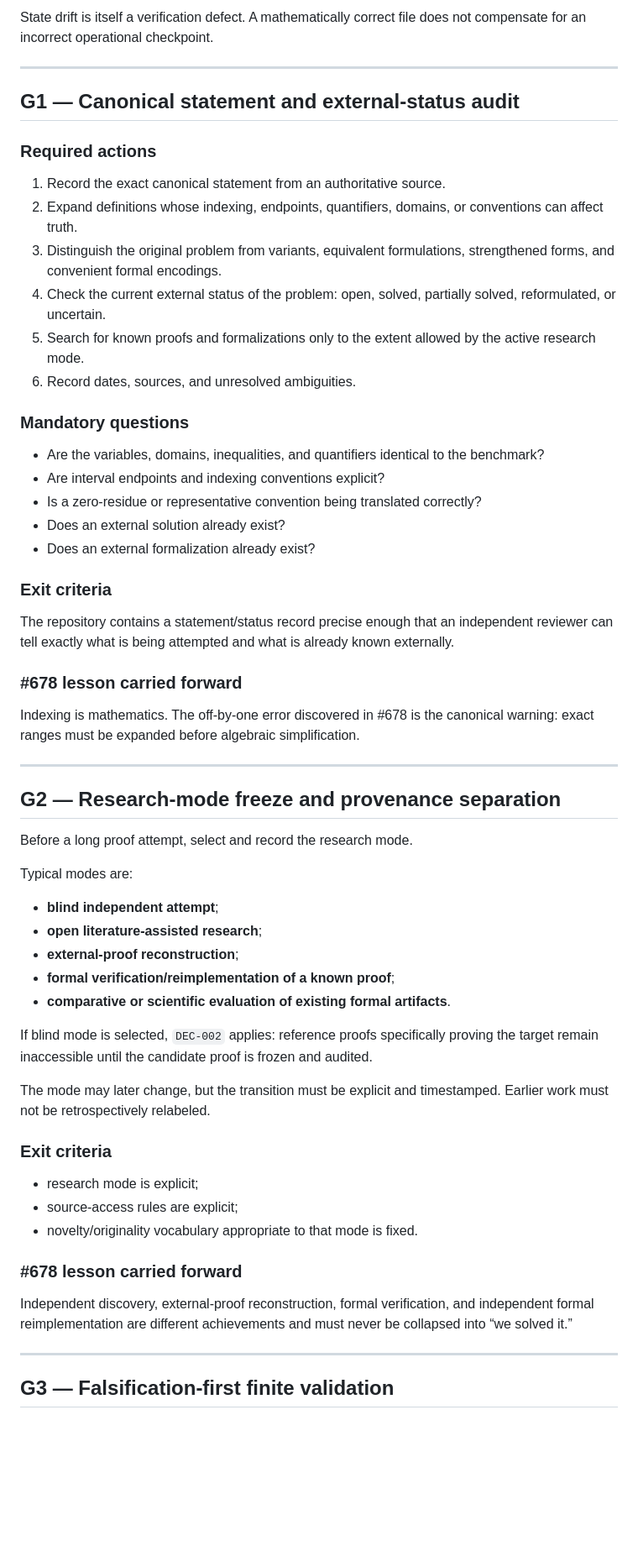
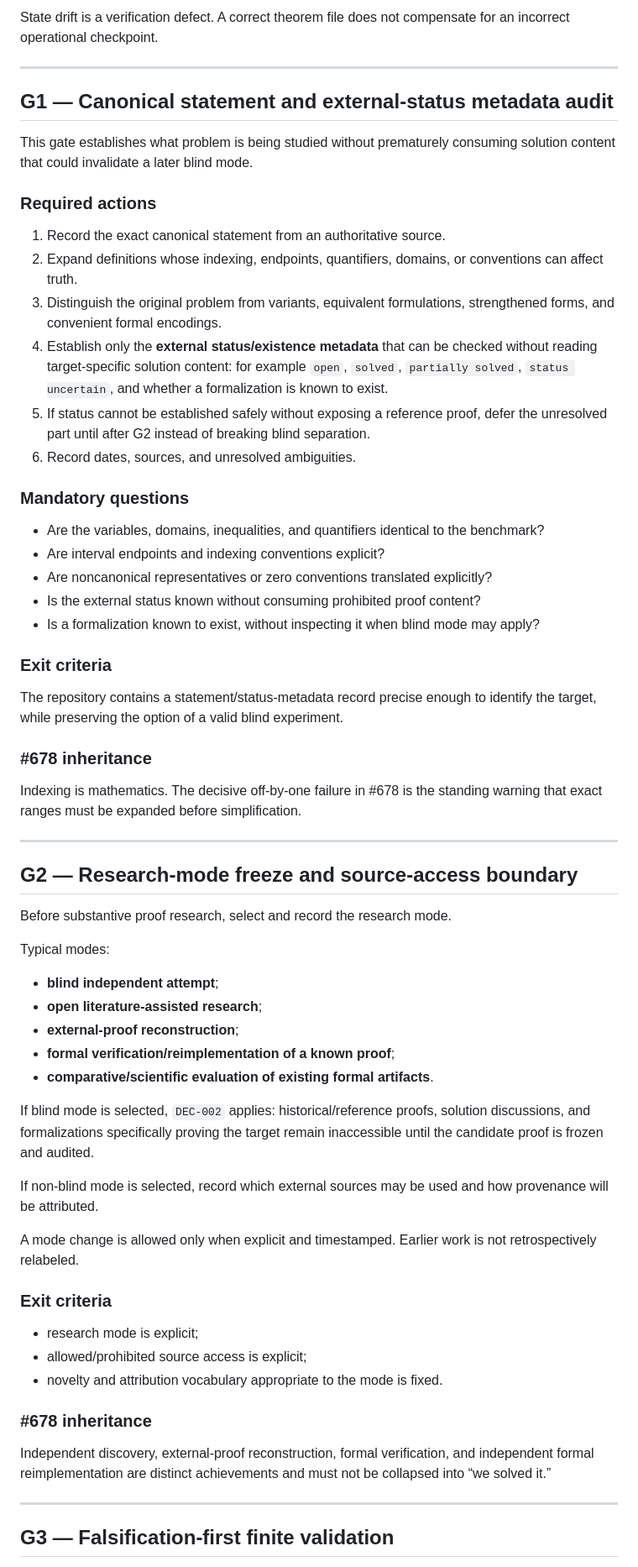
Before and after one commit to scientifica007/Erdos_Solving, a Markdown page: ERDOS_PROBLEM_SOLVING_PROTOCOL.md, the part around one of its changes. Shown at 84% size. Drawn GitHub-style; blank space fills up the shorter version.

```diff
--- a/ERDOS_PROBLEM_SOLVING_PROTOCOL.md
+++ b/ERDOS_PROBLEM_SOLVING_PROTOCOL.md
@@ -67,62 +69,66 @@ A user or governing project decision authorizes work on a specific mathematical
 
-State drift is itself a verification defect. A mathematically correct file does not compensate for an incorrect operational checkpoint.
+State drift is a verification defect. A correct theorem file does not compensate for an incorrect operational checkpoint.
 
 ---
 
-## G1 — Canonical statement and external-status audit
+## G1 — Canonical statement and external-status metadata audit
+
+This gate establishes what problem is being studied without prematurely consuming solution content that could invalidate a later blind mode.
 
 ### Required actions
 
 1. Record the exact canonical statement from an authoritative source.
 2. Expand definitions whose indexing, endpoints, quantifiers, domains, or conventions can affect truth.
 3. Distinguish the original problem from variants, equivalent formulations, strengthened forms, and convenient formal encodings.
-4. Check the current external status of the problem: open, solved, partially solved, reformulated, or uncertain.
-5. Search for known proofs and formalizations only to the extent allowed by the active research mode.
+4. Establish only the **external status/existence metadata** that can be checked without reading target-specific solution content: for example `open`, `solved`, `partially solved`, `status uncertain`, and whether a formalization is known to exist.
+5. If status cannot be established safely without exposing a reference proof, defer the unresolved part until after G2 instead of breaking blind separation.
 6. Record dates, sources, and unresolved ambiguities.
 
 ### Mandatory questions
 
 - Are the variables, domains, inequalities, and quantifiers identical to the benchmark?
 - Are interval endpoints and indexing conventions explicit?
-- Is a zero-residue or representative convention being translated correctly?
-- Does an external solution already exist?
-- Does an external formalization already exist?
+- Are noncanonical representatives or zero conventions translated explicitly?
+- Is the external status known without consuming prohibited proof content?
+- Is a formalization known to exist, without inspecting it when blind mode may apply?
 
 ### Exit criteria
 
-The repository contains a statement/status record precise enough that an independent reviewer can tell exactly what is being attempted and what is already known externally.
+The repository contains a statement/status-metadata record precise enough to identify the target, while preserving the option of a valid blind experiment.
 
-### #678 lesson carried forward
+### #678 inheritance
 
-Indexing is mathematics. The off-by-one error discovered in #678 is the canonical warning: exact ranges must be expanded before algebraic simplification.
+Indexing is mathematics. The decisive off-by-one failure in #678 is the standing warning that exact ranges must be expanded before simplification.
 
 ---
 
-## G2 — Research-mode freeze and provenance separation
+## G2 — Research-mode freeze and source-access boundary
 
-Before a long proof attempt, select and record the research mode.
+Before substantive proof research, select and record the research mode.
 
-Typical modes are:
+Typical modes:
 
 - **blind independent attempt**;
 - **open literature-assisted research**;
 - **external-proof reconstruction**;
 - **formal verification/reimplementation of a known proof**;
-- **comparative or scientific evaluation of existing formal artifacts**.
+- **comparative/scientific evaluation of existing formal artifacts**.
 
-If blind mode is selected, `DEC-002` applies: reference proofs specifically proving the target remain inaccessible until the candidate proof is frozen and audited.
+If blind mode is selected, `DEC-002` applies: historical/reference proofs, solution discussions, and formalizations specifically proving the target remain inaccessible until the candidate proof is frozen and audited.
 
-The mode may later change, but the transition must be explicit and timestamped. Earlier work must not be retrospectively relabeled.
+If non-blind mode is selected, record which external sources may be used and how provenance will be attributed.
+
+A mode change is allowed only when explicit and timestamped. Earlier work is not retrospectively relabeled.
 
 ### Exit criteria
 
 - research mode is explicit;
-- source-access rules are explicit;
-- novelty/originality vocabulary appropriate to that mode is fixed.
+- allowed/prohibited source access is explicit;
+- novelty and attribution vocabulary appropriate to the mode is fixed.
 
-### #678 lesson carried forward
+### #678 inheritance
 
-Independent discovery, external-proof reconstruction, formal verification, and independent formal reimplementation are different achievements and must never be collapsed into “we solved it.”
+Independent discovery, external-proof reconstruction, formal verification, and independent formal reimplementation are distinct achievements and must not be collapsed into “we solved it.”
 
 ---
 
```
Also changed, not shown: other parts of ERDOS_PROBLEM_SOLVING_PROTOCOL.md (+100 -97 lines).
